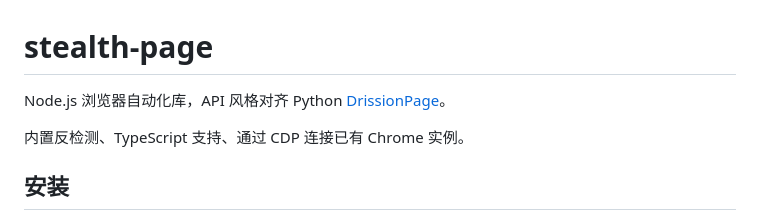
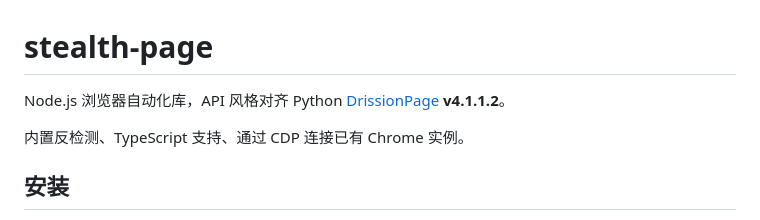
Before and after one commit to lingpotool/stealth-page, a Markdown page: README.md, the part around the change. Rendered like a GitHub page.

Commit message:
add DrissionPage version reference (v4.1.1.2)

```diff
--- a/README.md
+++ b/README.md
@@ -1,6 +1,6 @@
 # stealth-page
 
-Node.js 浏览器自动化库，API 风格对齐 Python [DrissionPage](https://github.com/g1879/DrissionPage)。
+Node.js 浏览器自动化库，API 风格对齐 Python [DrissionPage](https://github.com/g1879/DrissionPage) **v4.1.1.2**。
 
 内置反检测、TypeScript 支持、通过 CDP 连接已有 Chrome 实例。
 
```
